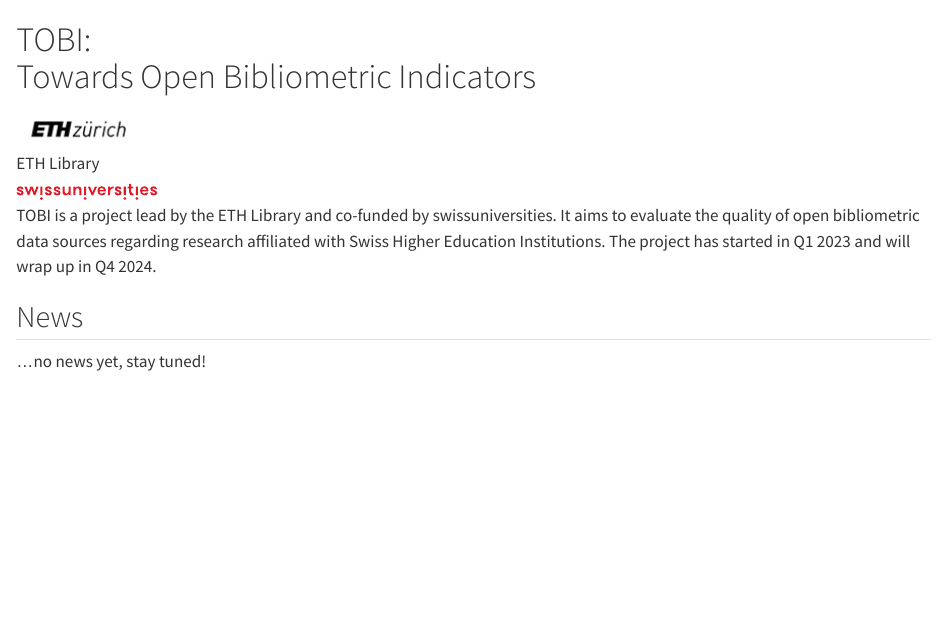
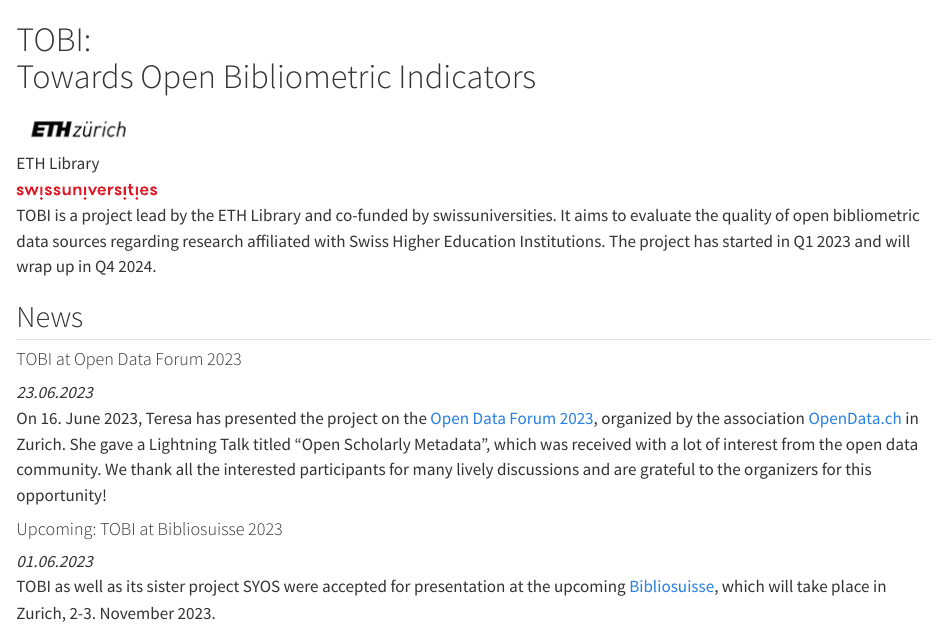
Before and after one commit to eth-library/tobi, a Quarto document (index.qmd): the page in a window 1100 px wide, from its top. Rendered offline with R 4.5, knitr and Pandoc in place of Quarto, with nearby package versions.

Commit message:
add the latest news manually

```diff
--- a/index.qmd
+++ b/index.qmd
@@ -23,4 +23,13 @@
 
 
 ## News
-...no news yet, stay tuned!
+
+
+#### TOBI at Open Data Forum 2023
+*23.06.2023*
+On 16. June 2023, Teresa has presented the project on the [Open Data Forum 2023](https://opendata.ch/events/opendata-ch-2023-forum/), organized by the association [OpenData.ch](https://opendata.ch/) in Zurich. She gave a Lightning Talk titled "Open Scholarly Metadata", which was received with a lot of interest from the open data community. We thank all the interested participants for many lively discussions and are grateful to the organizers for this opportunity!
+
+
+#### Upcoming: TOBI at Bibliosuisse 2023
+*01.06.2023*
+TOBI as well as its sister project SYOS were accepted for presentation at the upcoming [Bibliosuisse](https://www.bibliosuisse.ch/aktivitaten/schweizerbibliothekskongress/2023zurich), which will take place in Zurich, 2-3. November 2023.
```
